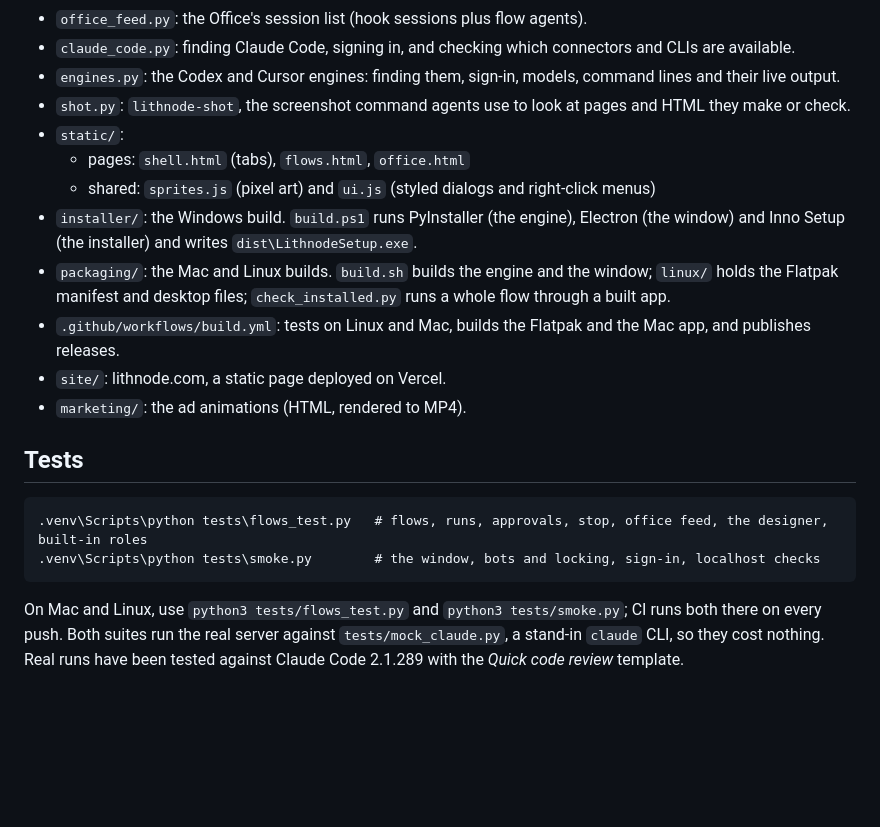
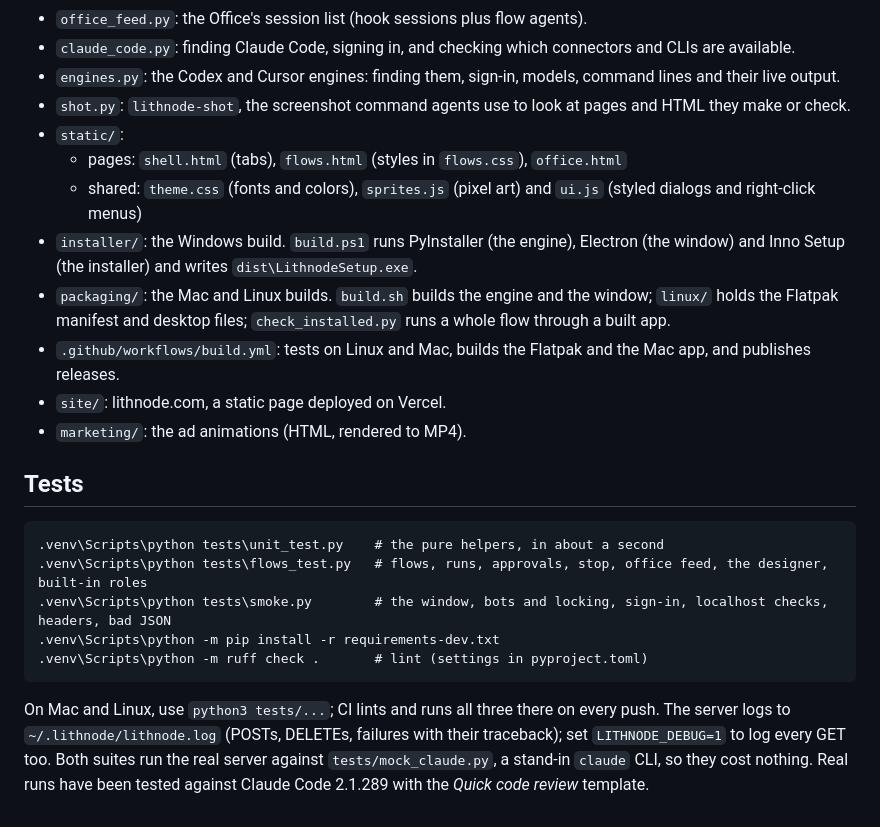
Before and after one commit to drewguitarist18-lang/lithnode, a Markdown page: README.md, the part around the change. Rendered like a GitHub page; blank space fills up the shorter version.

Commit message:
glowup: docs — README covers unit tests, lint and the log
Co-Authored-By: Claude Opus 5.5 <noreply@anthropic.com>

````diff
--- a/README.md
+++ b/README.md
@@ -218,8 +218,8 @@ reports are kept.
 - `engines.py`: the Codex and Cursor engines: finding them, sign-in, models, command lines and their live output.
 - `shot.py`: `lithnode-shot`, the screenshot command agents use to look at pages and HTML they make or check.
 - `static/`:
-  - pages: `shell.html` (tabs), `flows.html`, `office.html`
-  - shared: `sprites.js` (pixel art) and `ui.js` (styled dialogs and right-click menus)
+  - pages: `shell.html` (tabs), `flows.html` (styles in `flows.css`), `office.html`
+  - shared: `theme.css` (fonts and colors), `sprites.js` (pixel art) and `ui.js` (styled dialogs and right-click menus)
 - `installer/`: the Windows build. `build.ps1` runs PyInstaller (the engine), Electron (the window) and
   Inno Setup (the installer) and writes `dist\LithnodeSetup.exe`.
 - `packaging/`: the Mac and Linux builds. `build.sh` builds the engine and the window; `linux/` holds the
@@ -231,10 +231,15 @@ reports are kept.
 ## Tests
 
 ```
+.venv\Scripts\python tests\unit_test.py    # the pure helpers, in about a second
 .venv\Scripts\python tests\flows_test.py   # flows, runs, approvals, stop, office feed, the designer, built-in roles
-.venv\Scripts\python tests\smoke.py        # the window, bots and locking, sign-in, localhost checks
+.venv\Scripts\python tests\smoke.py        # the window, bots and locking, sign-in, localhost checks, headers, bad JSON
+.venv\Scripts\python -m pip install -r requirements-dev.txt
+.venv\Scripts\python -m ruff check .       # lint (settings in pyproject.toml)
 ```
 
-On Mac and Linux, use `python3 tests/flows_test.py` and `python3 tests/smoke.py`; CI runs both there on every push.
+On Mac and Linux, use `python3 tests/...`; CI lints and runs all three there on every push.
+The server logs to `~/.lithnode/lithnode.log` (POSTs, DELETEs, failures with their traceback); set
+`LITHNODE_DEBUG=1` to log every GET too.
 Both suites run the real server against `tests/mock_claude.py`, a stand-in `claude` CLI, so they cost
 nothing. Real runs have been tested against Claude Code 2.1.289 with the *Quick code review* template.
````
